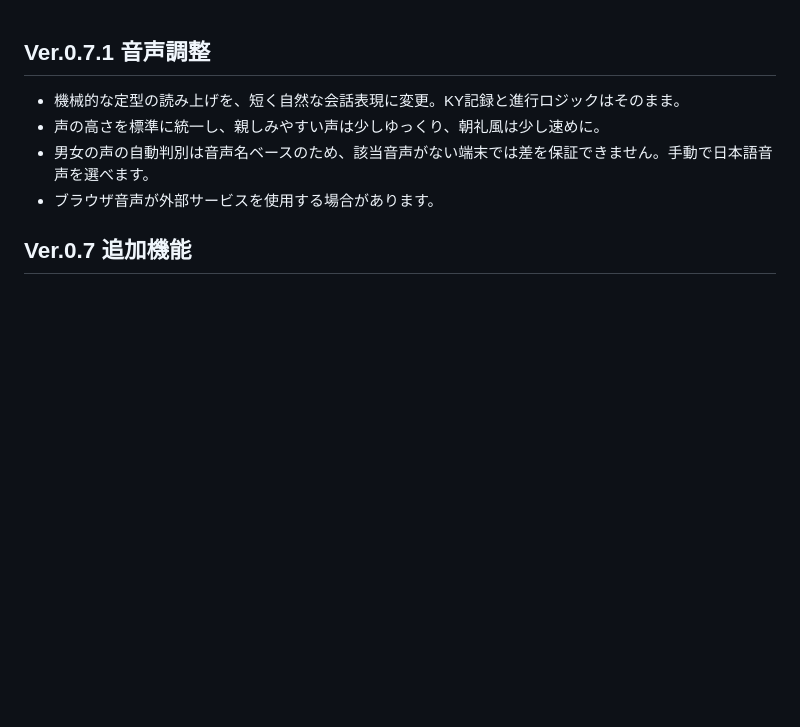
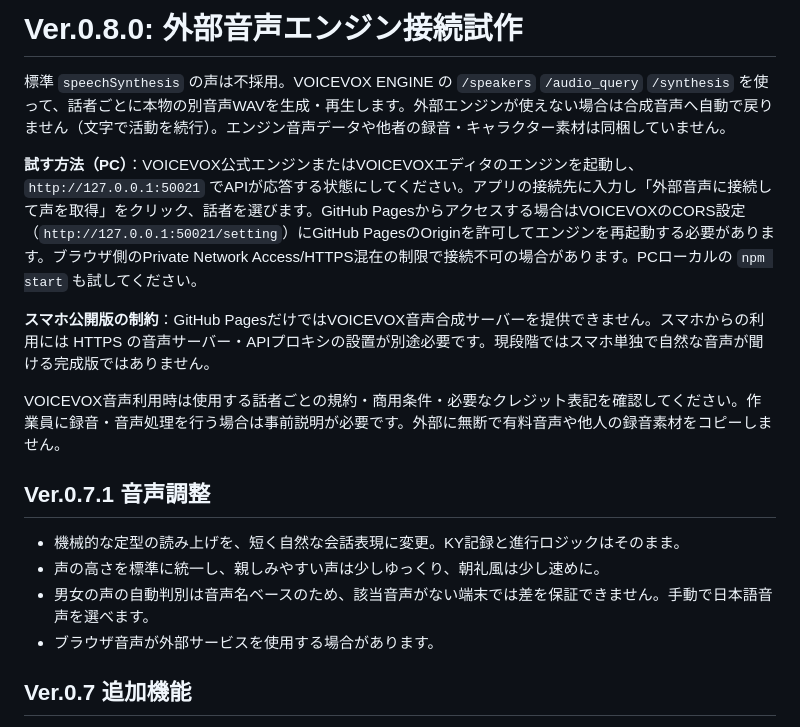
Before and after one commit to stsnwi-AI/ai-ky-navigator, a Markdown page: README.md, the part around the change. GitHub-like rendering; blank space fills up the shorter version.

Commit message:
Document external VOICEVOX audio setup v0.8.0

```diff
--- a/README.md
+++ b/README.md
@@ -1,3 +1,13 @@
+# Ver.0.8.0: 外部音声エンジン接続試作
+
+標準 `speechSynthesis` の声は不採用。VOICEVOX ENGINE の `/speakers` `/audio_query` `/synthesis` を使って、話者ごとに本物の別音声WAVを生成・再生します。外部エンジンが使えない場合は合成音声へ自動で戻りません（文字で活動を続行）。エンジン音声データや他者の録音・キャラクター素材は同梱していません。
+
+**試す方法（PC）**：VOICEVOX公式エンジンまたはVOICEVOXエディタのエンジンを起動し、`http://127.0.0.1:50021` でAPIが応答する状態にしてください。アプリの接続先に入力し「外部音声に接続して声を取得」をクリック、話者を選びます。GitHub Pagesからアクセスする場合はVOICEVOXのCORS設定（`http://127.0.0.1:50021/setting`）にGitHub PagesのOriginを許可してエンジンを再起動する必要があります。ブラウザ側のPrivate Network Access/HTTPS混在の制限で接続不可の場合があります。PCローカルの `npm start` も試してください。
+
+**スマホ公開版の制約**：GitHub PagesだけではVOICEVOX音声合成サーバーを提供できません。スマホからの利用には HTTPS の音声サーバー・APIプロキシの設置が別途必要です。現段階ではスマホ単独で自然な音声が聞ける完成版ではありません。
+
+VOICEVOX音声利用時は使用する話者ごとの規約・商用条件・必要なクレジット表記を確認してください。作業員に録音・音声処理を行う場合は事前説明が必要です。外部に無断で有料音声や他人の録音素材をコピーしません。
+
 ## Ver.0.7.1 音声調整
 
 - 機械的な定型の読み上げを、短く自然な会話表現に変更。KY記録と進行ロジックはそのまま。
```
